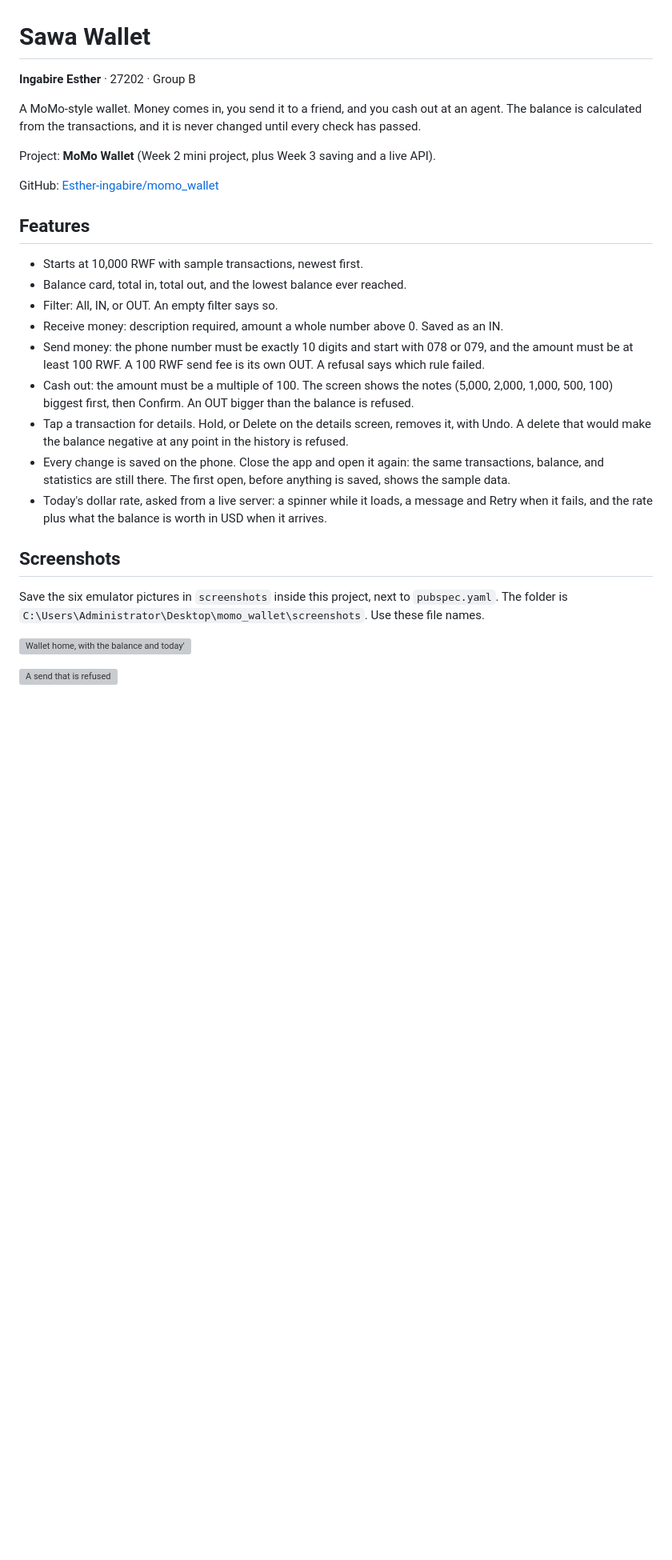
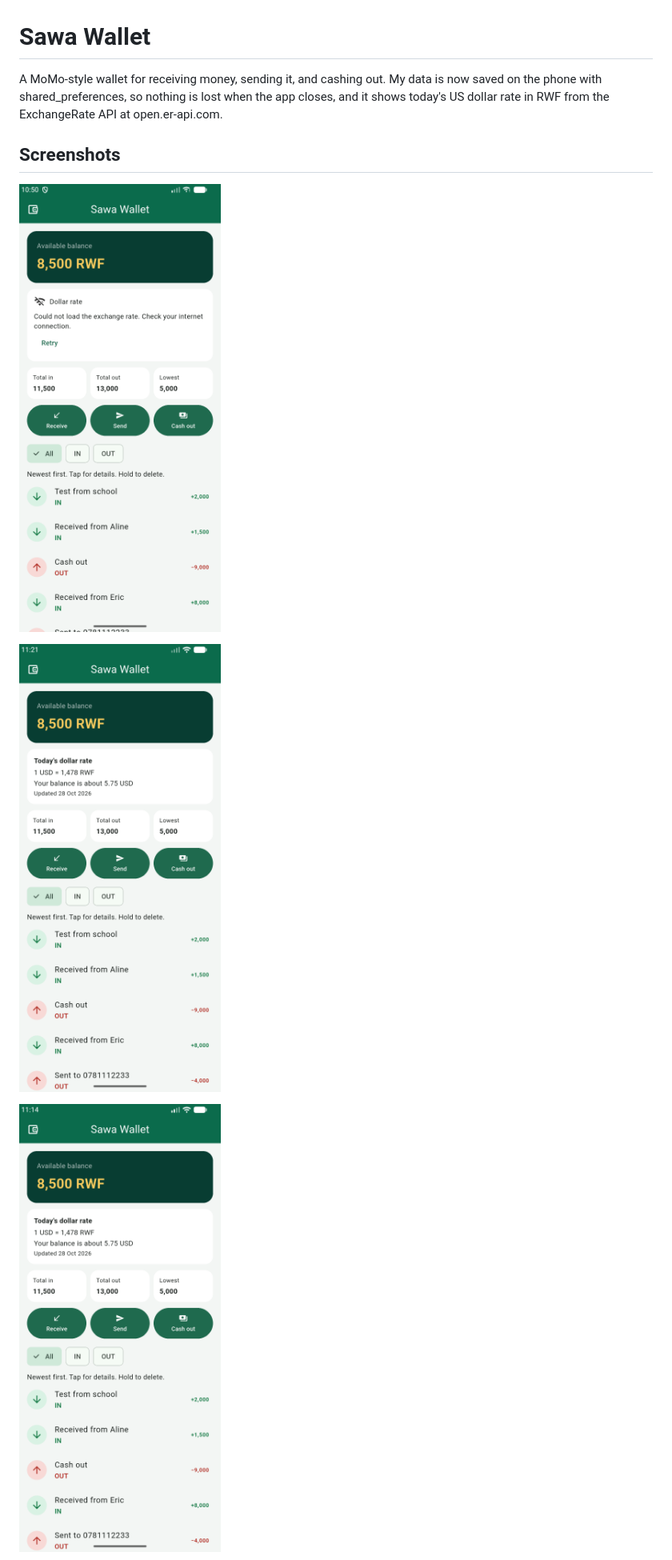
Before and after one commit to Esther-ingabire/momo_wallet, a Markdown page: README.md, the part around one of its changes. Shown at 80% size. Rendered like a GitHub page; pictures changed too: screenshots/after.png (added), screenshots/api.png (added), screenshots/before.png (added); blank space fills up the shorter version; grey boxes are pictures that could not be loaded.

Commit message:
Update the README and add the four assignment screenshots.

```diff
--- a/README.md
+++ b/README.md
@@ -1,30 +1,12 @@
 # Sawa Wallet
 
-**Ingabire Esther** · 27202 · Group B
-
-A MoMo-style wallet. Money comes in, you send it to a friend, and you cash out at an agent. The balance is calculated from the transactions, and it is never changed until every check has passed.
-
-Project: **MoMo Wallet** (Week 2 mini project, plus Week 3 saving and a live API).
-
-GitHub: [Esther-ingabire/momo_wallet](https://github.com/Esther-ingabire/momo_wallet)
-
-## Features
-
-- Starts at 10,000 RWF with sample transactions, newest first.
-- Balance card, total in, total out, and the lowest balance ever reached.
-- Filter: All, IN, or OUT. An empty filter says so.
-- Receive money: description required, amount a whole number above 0. Saved as an IN.
-- Send money: the phone number must be exactly 10 digits and start with 078 or 079, and the amount must be at least 100 RWF. A 100 RWF send fee is its own OUT. A refusal says which rule failed.
-- Cash out: the amount must be a multiple of 100. The screen shows the notes (5,000, 2,000, 1,000, 500, 100) biggest first, then Confirm. An OUT bigger than the balance is refused.
-- Tap a transaction for details. Hold, or Delete on the details screen, removes it, with Undo. A delete that would make the balance negative at any point in the history is refused.
-- Every change is saved on the phone. Close the app and open it again: the same transactions, balance, and statistics are still there. The first open, before anything is saved, shows the sample data.
-- Today's dollar rate, asked from a live server: a spinner while it loads, a message and Retry when it fails, and the rate plus what the balance is worth in USD when it arrives.
+A MoMo-style wallet for receiving money, sending it, and cashing out. My data is now saved on the phone with shared_preferences, so nothing is lost when the app closes, and it shows today's US dollar rate in RWF from the ExchangeRate API at open.er-api.com.
 
 ## Screenshots
 
-Save the six emulator pictures in `screenshots` inside this project, next to `pubspec.yaml`. The folder is `C:\Users\Administrator\Desktop\momo_wallet\screenshots`. Use these file names.
+![Before closing](screenshots/before.png)
 
-![Wallet home, with the balance and today's dollar rate](screenshots/01-wallet-home.png)
+![After running again](screenshots/after.png)
 
-![A send that is refused](screenshots/02-send-refused.png)
+![Live data from an API](screenshots/api.png)
 
```
Also changed, not shown: other parts of README.md (+1 -17 lines).
